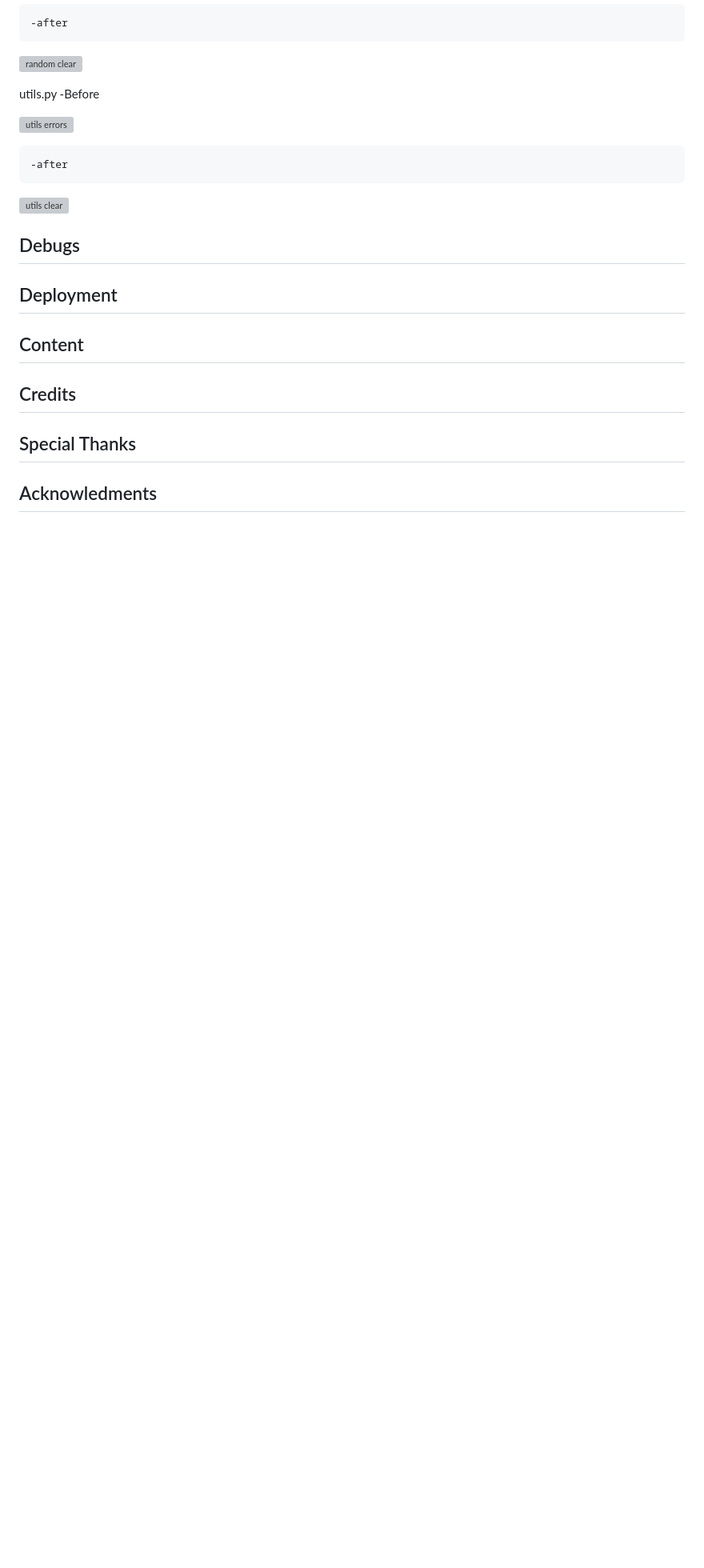
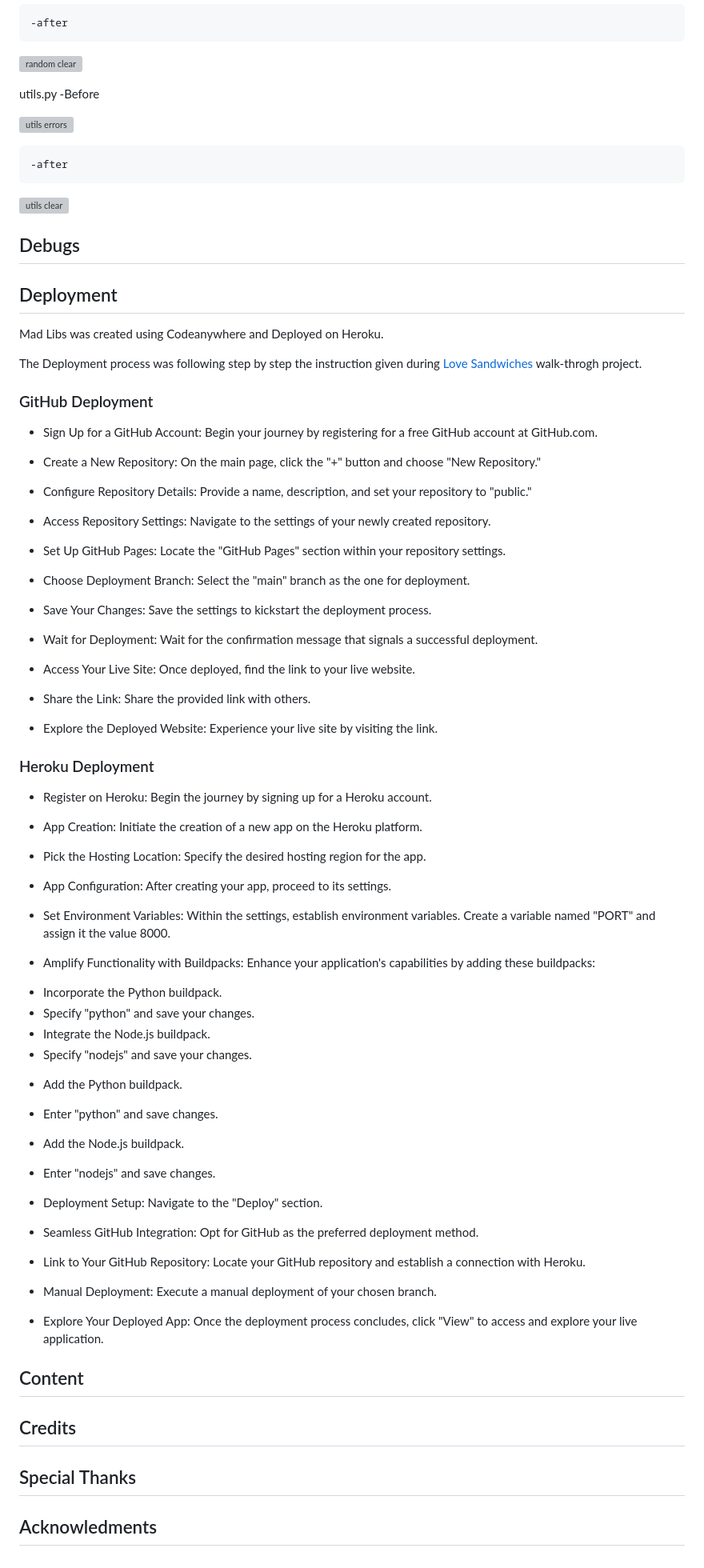
Before and after one commit to MariaPadilha32/mad-libs, a Markdown page: README.md, the part around the change printed below. Shown: that part at 80% size. Drawn GitHub-style; blank space fills up the shorter version; grey boxes are pictures that could not be loaded.

Commit message:
Add Deployment information

```diff
--- a/README.md
+++ b/README.md
@@ -287,7 +287,74 @@ utils.py
 
 ## Debugs
 
+
+
 ## Deployment
+
+ Mad Libs was created using Codeanywhere and Deployed on Heroku.
+
+ The Deployment process was following step by step the instruction given during [Love Sandwiches](https://learn.codeinstitute.net/courses/course-v1:CodeInstitute+LS101+2021_T1/courseware/293ee9d8ff3542d3b877137ed81b9a5b/e3b664e16366444c8d722c5d8340b340/) walk-throgh project.
+
+### GitHub Deployment
+
+ * Sign Up for a GitHub Account: Begin your journey by registering for a free GitHub account at GitHub.com.
+
+ * Create a New Repository: On the main page, click the "+" button and choose "New Repository."
+
+ * Configure Repository Details: Provide a name, description, and set your repository to "public."
+
+ * Access Repository Settings: Navigate to the settings of your newly created repository.
+
+ * Set Up GitHub Pages: Locate the "GitHub Pages" section within your repository settings.
+
+ * Choose Deployment Branch: Select the "main" branch as the one for deployment.
+
+ * Save Your Changes: Save the settings to kickstart the deployment process.
+
+ * Wait for Deployment: Wait for the confirmation message that signals a successful deployment.
+
+ * Access Your Live Site: Once deployed, find the link to your live website.
+
+ * Share the Link: Share the provided link with others.
+
+ * Explore the Deployed Website: Experience your live site by visiting the link.
+
+### Heroku Deployment
+
+ * Register on Heroku: Begin the journey by signing up for a Heroku account.
+
+ * App Creation: Initiate the creation of a new app on the Heroku platform.
+
+ * Pick the Hosting Location: Specify the desired hosting region for the app.
+
+ * App Configuration: After creating your app, proceed to its settings.
+
+ * Set Environment Variables: Within the settings, establish environment variables. Create a variable named "PORT" and assign it the value 8000.
+
+ * Amplify Functionality with Buildpacks: Enhance your application's capabilities by adding these buildpacks:
+
+  - Incorporate the Python buildpack.
+  - Specify "python" and save your changes.
+  - Integrate the Node.js buildpack.
+  - Specify "nodejs" and save your changes.
+
+ * Add the Python buildpack.
+
+ * Enter "python" and save changes.
+
+ * Add the Node.js buildpack.
+
+ *  Enter "nodejs" and save changes.
+
+ * Deployment Setup: Navigate to the "Deploy" section.
+
+ * Seamless GitHub Integration: Opt for GitHub as the preferred deployment method.
+
+ * Link to Your GitHub Repository: Locate your GitHub repository and establish a connection with Heroku.
+
+ * Manual Deployment: Execute a manual deployment of your chosen branch.
+
+ * Explore Your Deployed App: Once the deployment process concludes, click "View" to access and explore your live application.
 
 ## Content
 
```
Also changed, not shown: other parts of README.md (+6 -6 lines).
